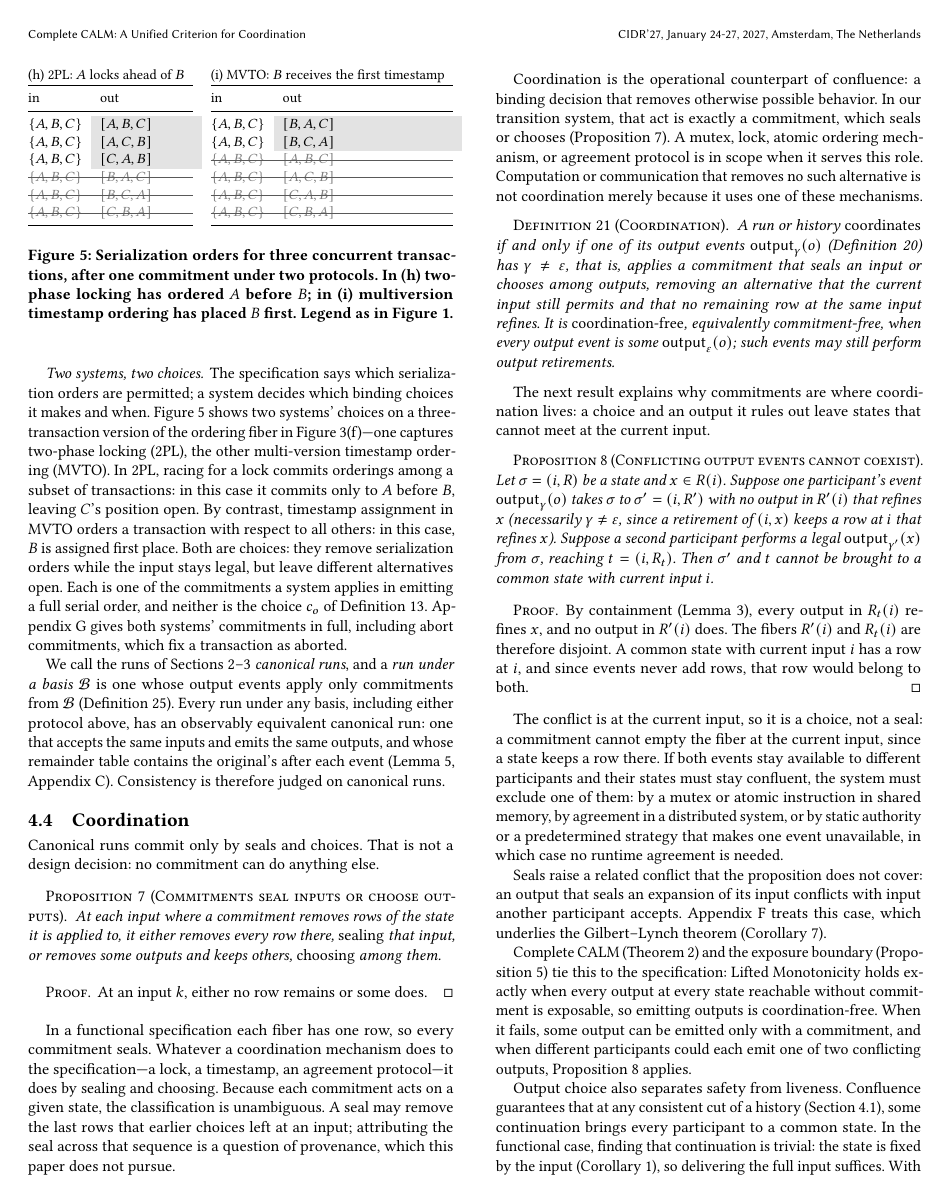
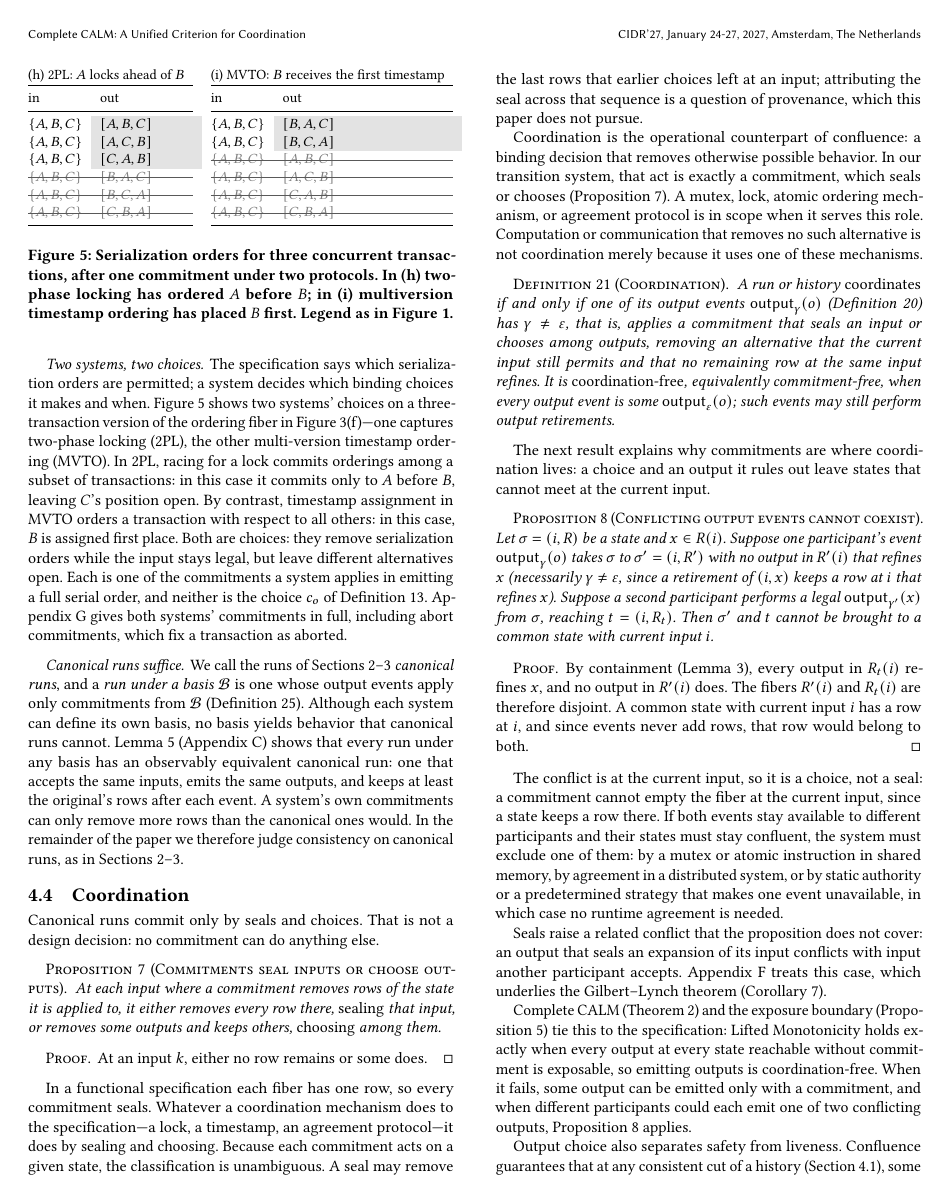
Before and after one commit to jhellerstein/coord-criterion, a LaTeX document (main.tex, which reads sections/distributed.tex): page 11 of 28. Compiled offline with pdfLaTeX.

Commit message:
Systems: 'Canonical runs suffice' paragraph

```diff
--- a/sections/distributed.tex
+++ b/sections/distributed.tex
@@ -156,15 +156,20 @@ abort commitments, which fix a transaction as aborted.
   \label{fig:cc-commitments}
 \end{figure}
 
+\paragraph{Canonical runs suffice.}
 We call the runs of
-Sections~\ref{sec:functional-calm}--\ref{sec:complete-calm}
-\emph{canonical runs}, and a \emph{run under a basis} $\mathcal B$ is one whose
-output events apply only commitments from $\mathcal B$
-(Definition~\ref{def:run-under-basis}).  Every run under any basis, including
-either protocol above, has an observably equivalent canonical run: one that
-accepts the same inputs and emits the same outputs, and whose remainder table
-contains the original's after each event (Lemma~\ref{lem:canonical-equivalent},
-Appendix~\ref{app:bases}).  Consistency is therefore judged on canonical runs.
+Sections~\ref{sec:functional-calm}--\ref{sec:complete-calm} \emph{canonical
+runs}, and a \emph{run under a basis} $\mathcal B$ is one whose output events
+apply only commitments from $\mathcal B$ (Definition~\ref{def:run-under-basis}).
+Although each system can define its own basis, no basis yields behavior that
+canonical runs cannot.  Lemma~\ref{lem:canonical-equivalent}
+(Appendix~\ref{app:bases}) shows that every run under any basis has an
+observably equivalent canonical run: one that accepts the same inputs, emits
+the same outputs, and keeps at least the original's rows after each event.  A
+system's own commitments can only remove more rows than the canonical ones
+would.  In the remainder of the paper we therefore judge consistency on
+canonical runs, as in
+Sections~\ref{sec:functional-calm}--\ref{sec:complete-calm}.
 
 \subsection{Coordination}
 \label{sec:coordination}
```
Also changed, not shown: lean/README.md, 1 other file.
